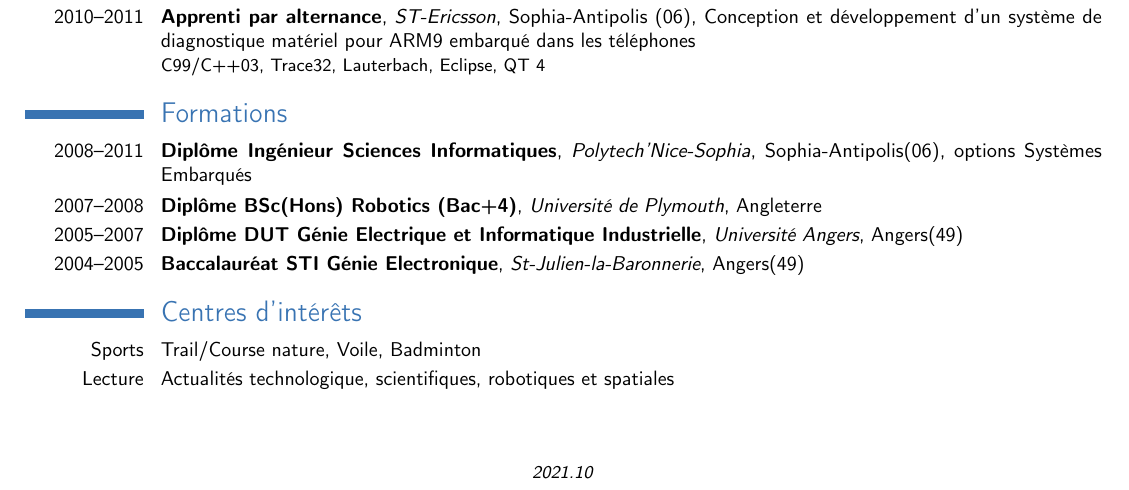
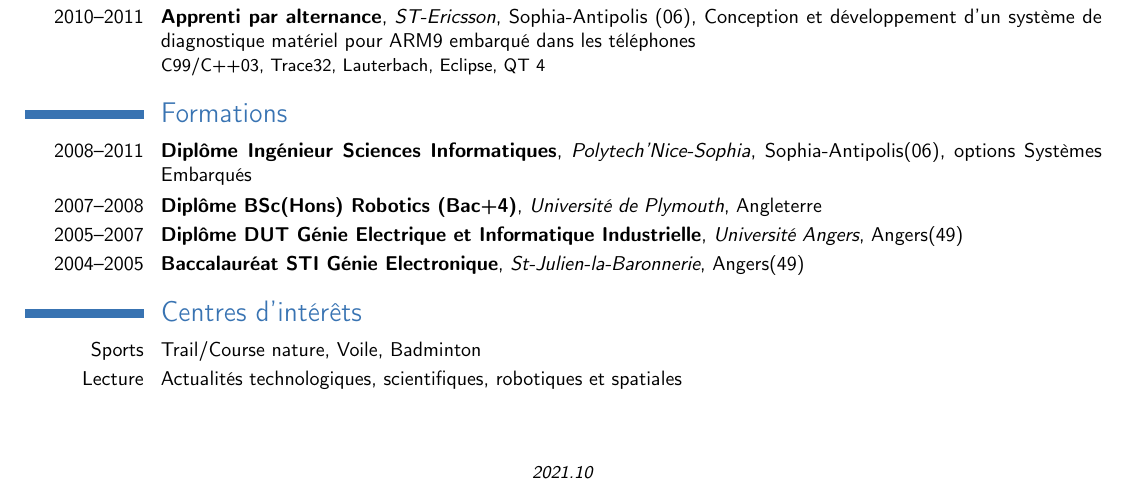
Before and after one commit to nboutin/cv, a LaTeX CV (nicolas_boutin_cv.tex): part of the page, cut so that both start at the same text. Compiled offline with pdfLaTeX.

Commit message:
Fix pluriel

```diff
--- a/nicolas_boutin_cv.tex
+++ b/nicolas_boutin_cv.tex
@@ -101,7 +101,7 @@
 \section{Centres d'intérêts}
 
 \cvitem{Sports}{Trail/Course nature, Voile, Badminton}
-\cvitem{Lecture}{Actualités technologique, scientifiques, robotiques et spatiales}
+\cvitem{Lecture}{Actualités technologiques, scientifiques, robotiques et spatiales}
 %\cvitem{Robotique}{Coupe de France de robotique 2007, Ferté-Bernard. Commande moteurs (Asservissement position et vitesse)}
 
 % Footnote at the end to add version
```
